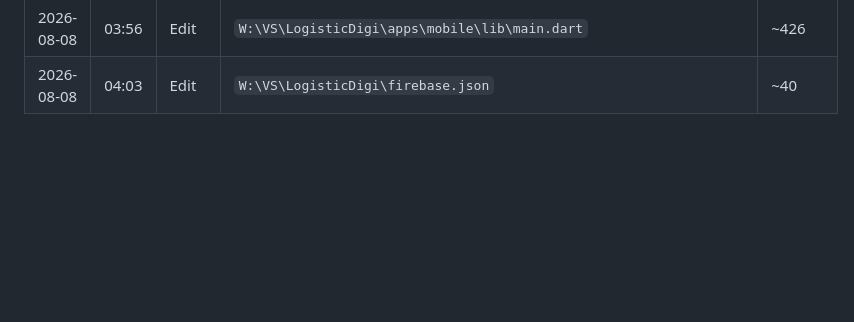
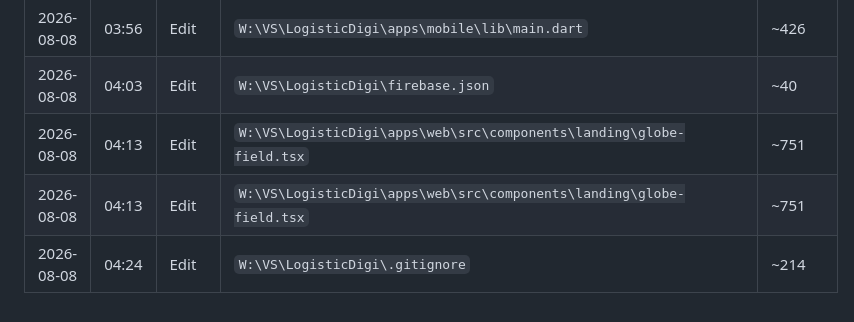
Before and after one commit to Pusparaj99op/LogisticDigi, a Markdown page: .claude/sessions/write-log.md, the part around the change. Rendered like a GitHub page; blank space fills up the shorter version.

```diff
--- a/.claude/sessions/write-log.md
+++ b/.claude/sessions/write-log.md
@@ -190,3 +190,6 @@
 | 2026-08-08 | 03:56 | Edit | `W:\VS\LogisticDigi\apps\mobile\lib\main.dart` | ~323 |
 | 2026-08-08 | 03:56 | Edit | `W:\VS\LogisticDigi\apps\mobile\lib\main.dart` | ~426 |
 | 2026-08-08 | 04:03 | Edit | `W:\VS\LogisticDigi\firebase.json` | ~40 |
+| 2026-08-08 | 04:13 | Edit | `W:\VS\LogisticDigi\apps\web\src\components\landing\globe-field.tsx` | ~751 |
+| 2026-08-08 | 04:13 | Edit | `W:\VS\LogisticDigi\apps\web\src\components\landing\globe-field.tsx` | ~751 |
+| 2026-08-08 | 04:24 | Edit | `W:\VS\LogisticDigi\.gitignore` | ~214 |
```
